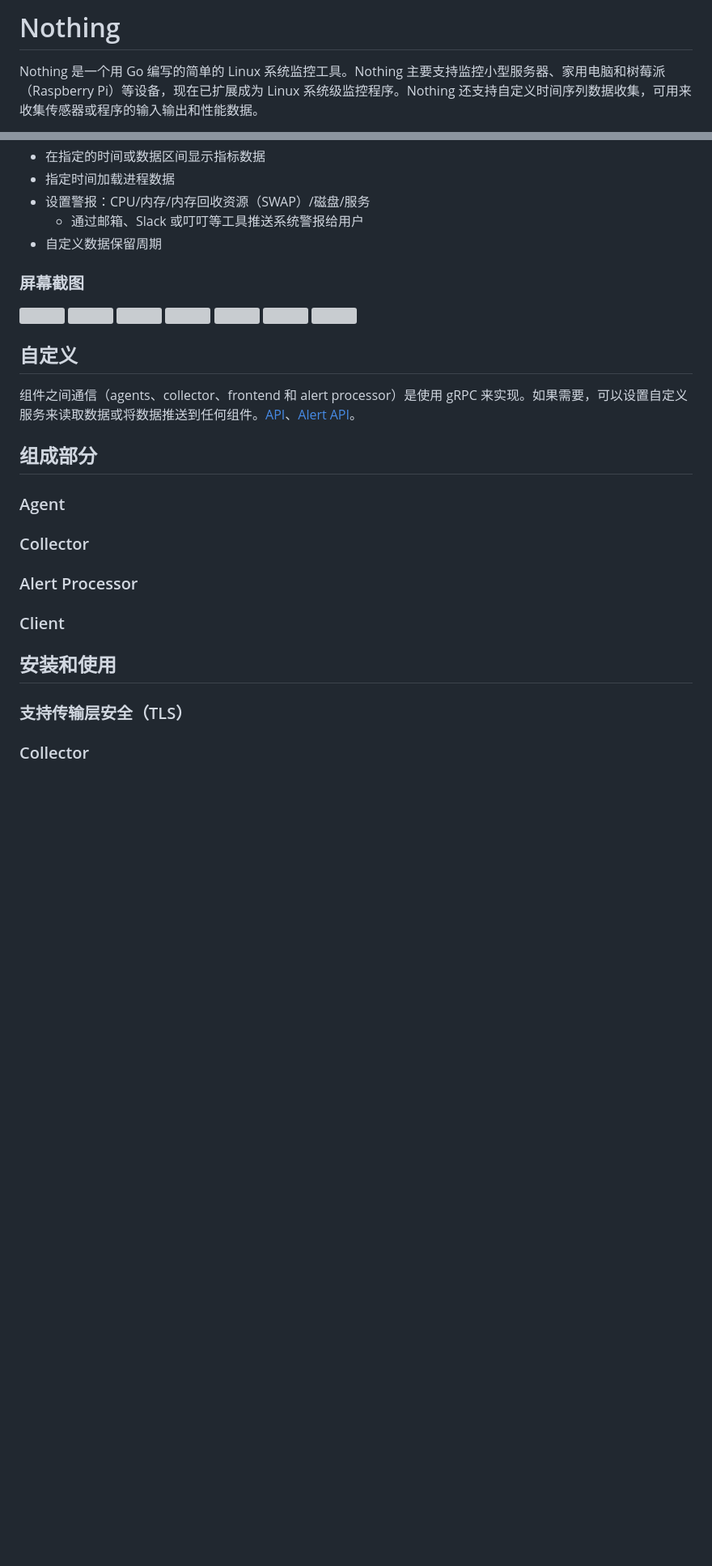
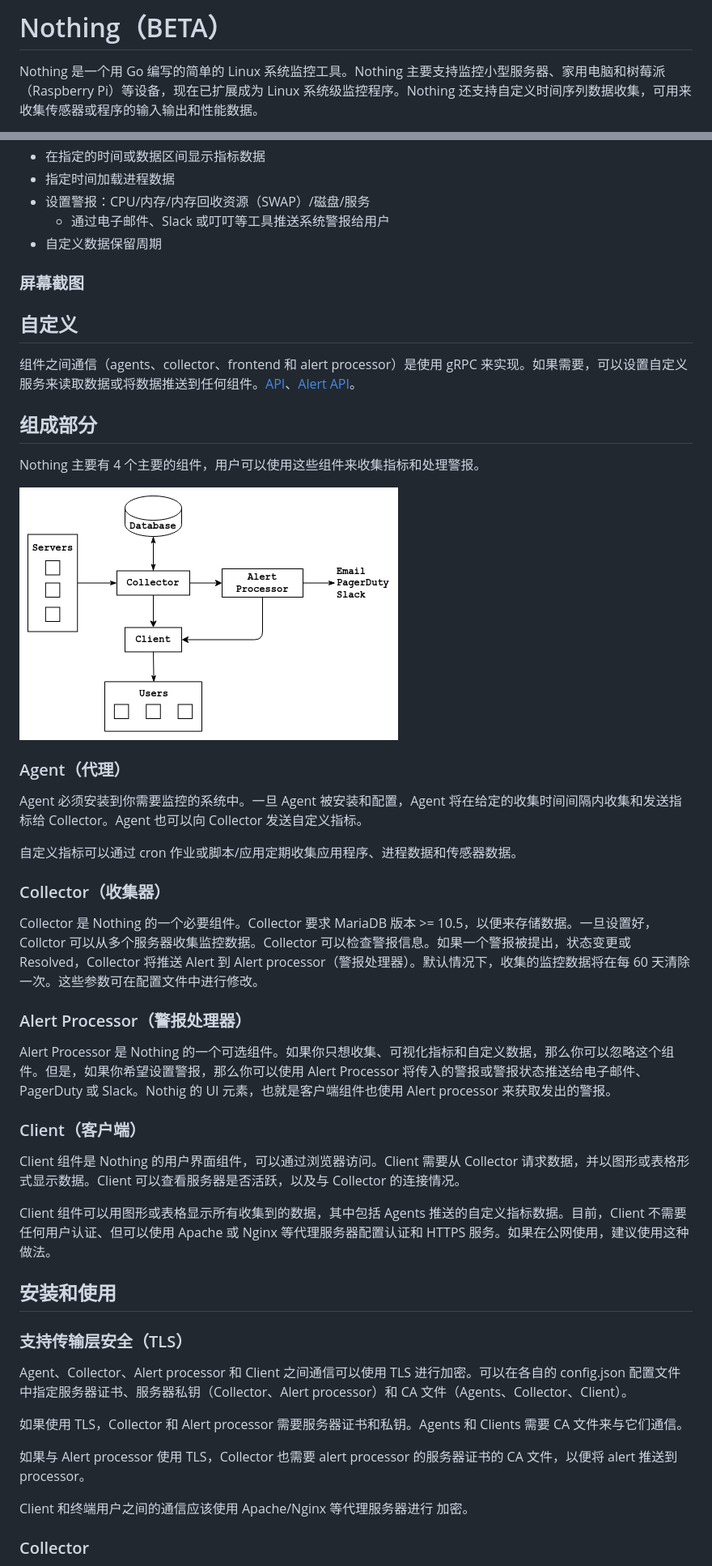
Before and after one commit to viper-00/nothing, a Markdown page: readme.md, 2 parts joined by grey strips. Shown: that part at 81% size. Drawn GitHub-style; pictures changed too: png/nothing_components.png (added); blank space fills up the shorter version; grey boxes are pictures that could not be loaded.

```diff
--- a/readme.md
+++ b/readme.md
@@ -1,4 +1,4 @@
-# Nothing
+# Nothing（BETA）
 
 Nothing 是一个用 Go 编写的简单的 Linux 系统监控工具。Nothing 主要支持监控小型服务器、家用电脑和树莓派（Raspberry Pi）等设备，现在已扩展成为 Linux 系统级监控程序。Nothing 还支持自定义时间序列数据收集，可用来收集传感器或程序的输入输出和性能数据。
 
@@ -15,18 +15,18 @@ Nothing 是一个用 Go 编写的简单的 Linux 系统监控工具。Nothing
 * 在指定的时间或数据区间显示指标数据
 * 指定时间加载进程数据
 * 设置警报：CPU/内存/内存回收资源（SWAP）/磁盘/服务
-  * 通过邮箱、Slack 或叮叮等工具推送系统警报给用户
+  * 通过电子邮件、Slack 或叮叮等工具推送系统警报给用户
 * 自定义数据保留周期
 
 ### 屏幕截图
 
-<img src="https://github.com/dhamith93/SyMon/blob/master/png/01.png?raw=true" width="400" />
+<!-- <img src="https://github.com/dhamith93/SyMon/blob/master/png/01.png?raw=true" width="400" />
 <img src="https://github.com/dhamith93/SyMon/blob/master/png/02.png?raw=true" width="400" />
 <img src="https://github.com/dhamith93/SyMon/blob/master/png/03.png?raw=true" width="400" />
 <img src="https://github.com/dhamith93/SyMon/blob/master/png/04.png?raw=true" width="400" />
 <img src="https://github.com/dhamith93/SyMon/blob/master/png/05.png?raw=true" width="400" />
 <img src="https://github.com/dhamith93/SyMon/blob/master/png/06.png?raw=true" width="400" />
-<img src="https://github.com/dhamith93/SyMon/blob/master/png/07.png?raw=true" width="400" />
+<img src="https://github.com/dhamith93/SyMon/blob/master/png/07.png?raw=true" width="400" /> -->
 
 ## 自定义
 
@@ -34,16 +34,40 @@ Nothing 是一个用 Go 编写的简单的 Linux 系统监控工具。Nothing
 
 ## 组成部分
 
-### Agent
+Nothing 主要有 4 个主要的组件，用户可以使用这些组件来收集指标和处理警报。
 
-### Collector
+[![](png/nothing_components.png)](png/nothing_components.png)
 
-### Alert Processor
+### Agent（代理）
 
-### Client
+Agent 必须安装到你需要监控的系统中。一旦 Agent 被安装和配置，Agent 将在给定的收集时间间隔内收集和发送指标给 Collector。Agent 也可以向 Collector 发送自定义指标。
+
+自定义指标可以通过 cron 作业或脚本/应用定期收集应用程序、进程数据和传感器数据。
+
+### Collector（收集器）
+
+Collector 是 Nothing 的一个必要组件。Collector 要求 MariaDB 版本 >= 10.5，以便来存储数据。一旦设置好，Collctor 可以从多个服务器收集监控数据。Collector 可以检查警报信息。如果一个警报被提出，状态变更或 Resolved，Collector 将推送 Alert 到 Alert processor（警报处理器）。默认情况下，收集的监控数据将在每 60 天清除一次。这些参数可在配置文件中进行修改。
+
+### Alert Processor（警报处理器）
+
+Alert Processor 是 Nothing 的一个可选组件。如果你只想收集、可视化指标和自定义数据，那么你可以忽略这个组件。但是，如果你希望设置警报，那么你可以使用 Alert Processor 将传入的警报或警报状态推送给电子邮件、PagerDuty 或 Slack。Nothig 的 UI 元素，也就是客户端组件也使用 Alert processor 来获取发出的警报。
+
+### Client（客户端）
+
+Client 组件是 Nothing 的用户界面组件，可以通过浏览器访问。Client 需要从 Collector 请求数据，并以图形或表格形式显示数据。Client 可以查看服务器是否活跃，以及与 Collector 的连接情况。
+
+Client 组件可以用图形或表格显示所有收集到的数据，其中包括 Agents 推送的自定义指标数据。目前，Client 不需要任何用户认证、但可以使用 Apache 或 Nginx 等代理服务器配置认证和 HTTPS 服务。如果在公网使用，建议使用这种做法。
 
 ## 安装和使用
 
 ### 支持传输层安全（TLS）
 
+Agent、Collector、Alert processor 和 Client 之间通信可以使用 TLS 进行加密。可以在各自的 config.json 配置文件中指定服务器证书、服务器私钥（Collector、Alert processor）和 CA 文件（Agents、Collector、Client）。
+
+如果使用 TLS，Collector 和 Alert processor 需要服务器证书和私钥。Agents 和 Clients 需要 CA 文件来与它们通信。
+
+如果与 Alert processor 使用 TLS，Collector 也需要 alert processor 的服务器证书的 CA 文件，以便将 alert 推送到 processor。
+
+Client 和终端用户之间的通信应该使用 Apache/Nginx 等代理服务器进行 加密。
+
 ### Collector
```
Also changed, not shown: other parts of readme.md (+79 -1 lines).
